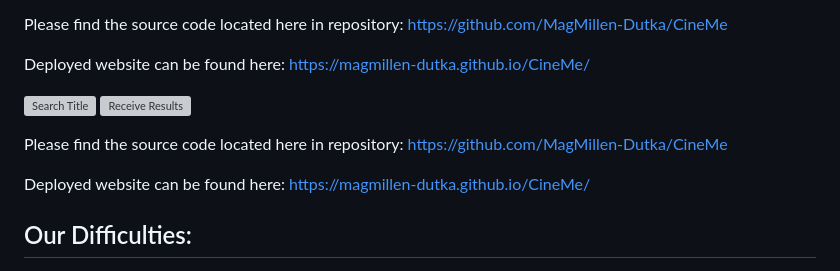
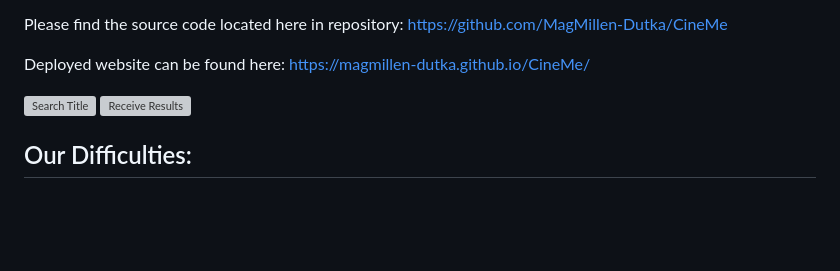
Before and after one commit to MagMillen-Dutka/CineMe, a Markdown page: README.md, the part around the change. GitHub-like rendering; blank space fills up the shorter version; grey boxes are pictures that could not be loaded.

Commit message:
Clean up

```diff
--- a/README.md
+++ b/README.md
@@ -42,12 +42,6 @@ Deployed website can be found here: https://magmillen-dutka.github.io/CineMe/
 
 ![Search Title](image.png)
 ![Receive Results](image-1.png)
-
-Please find the source code located here in repository:
-https://github.com/MagMillen-Dutka/CineMe
-
-Deployed website can be found here:
-https://magmillen-dutka.github.io/CineMe/
 
 ## Our Difficulties:
 
```
